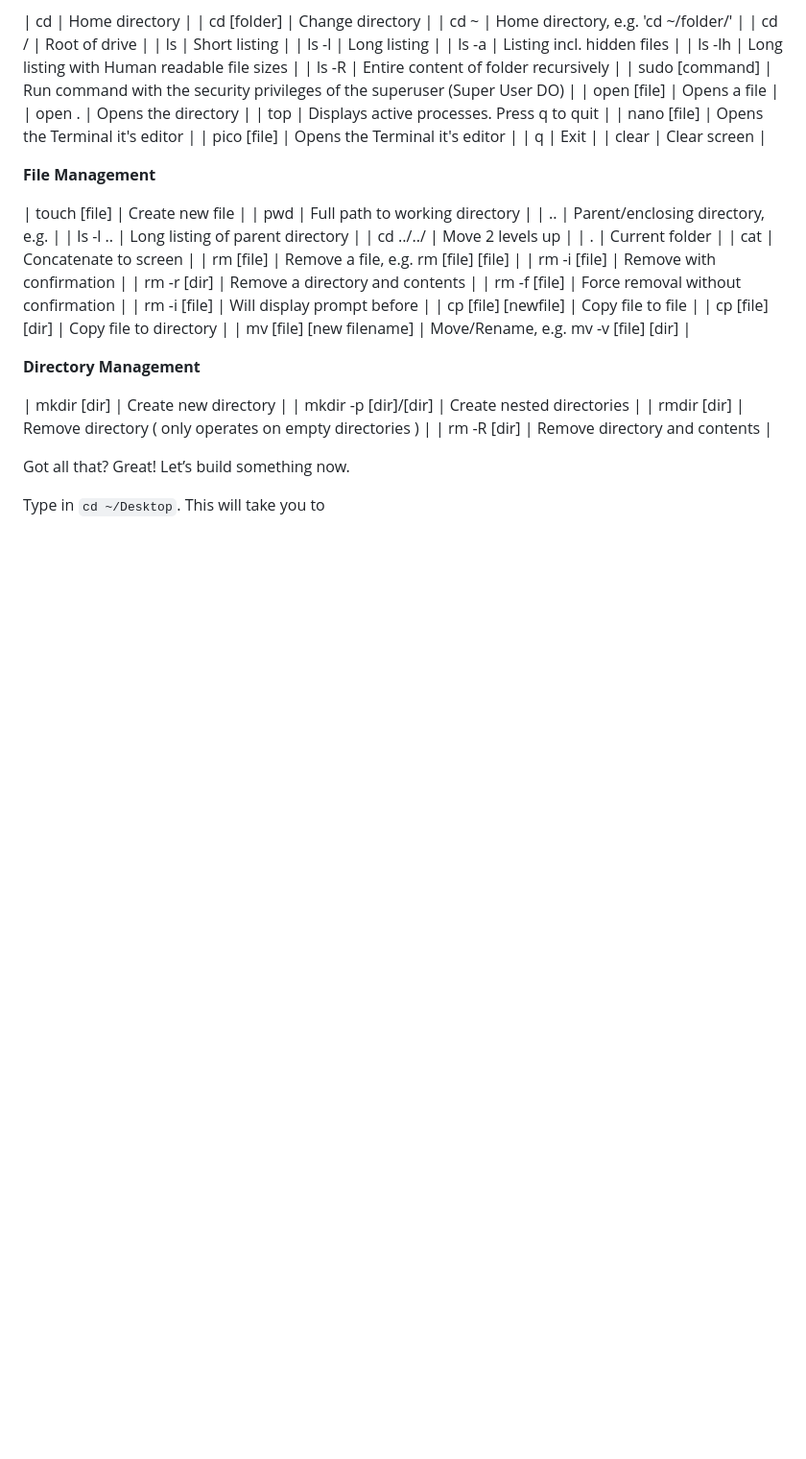
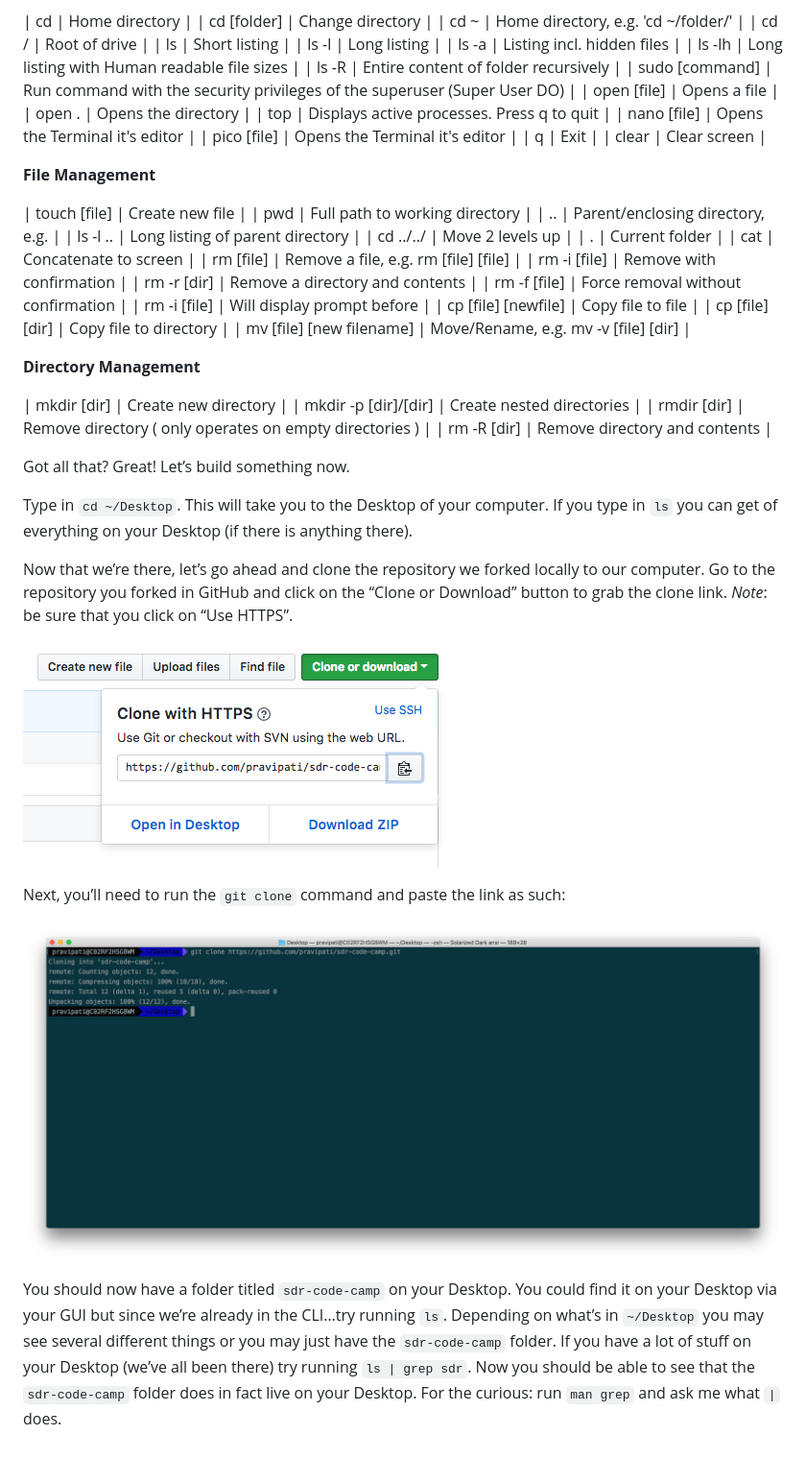
Before and after one commit to pravipati/sdr-code-camp, a Markdown page: README.md, the part around the change. Shown: that part at 96% size. Drawn GitHub-style; pictures changed too: images/clone.png (added), images/cloneterminal.png (added); blank space fills up the shorter version.

Commit message:
Add cloning

```diff
--- a/README.md
+++ b/README.md
@@ -81,4 +81,14 @@ Great! Now you have access to your Terminal’s prompt. At this point you can ru
 
 Got all that? Great! Let’s build something now.
 
-Type in `cd ~/Desktop`. This will take you to
+Type in `cd ~/Desktop`. This will take you to the Desktop of your computer. If you type in `ls` you can get of everything on your Desktop (if there is anything there).
+
+Now that we’re there, let’s go ahead and clone the repository we forked locally to our computer. Go to the repository you forked in GitHub and click on the “Clone or Download” button to grab the clone link. _Note_: be sure that you click on “Use HTTPS”.
+
+![](images/clone.png)
+
+Next, you’ll need to run the `git clone` command and paste the link as such:
+
+![](images/cloneterminal.png)
+
+You should now have a folder titled `sdr-code-camp` on your Desktop. You could find it on your Desktop via your GUI but since we’re already in the CLI…try running `ls`. Depending on what’s in `~/Desktop` you may see several different things or you may just have the `sdr-code-camp` folder. If you have a lot of stuff on your Desktop (we’ve all been there) try running `ls | grep sdr`. Now you should be able to see that the `sdr-code-camp` folder does in fact live on your Desktop. For the curious: run `man grep` and ask me what `|` does.
```
